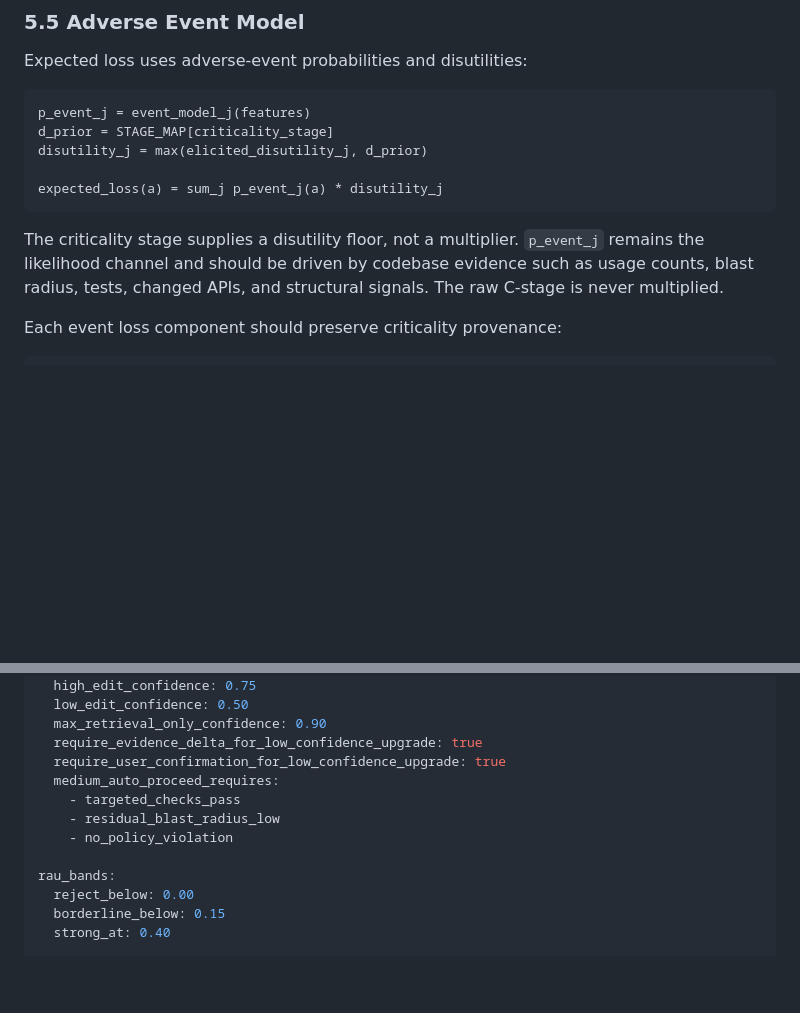
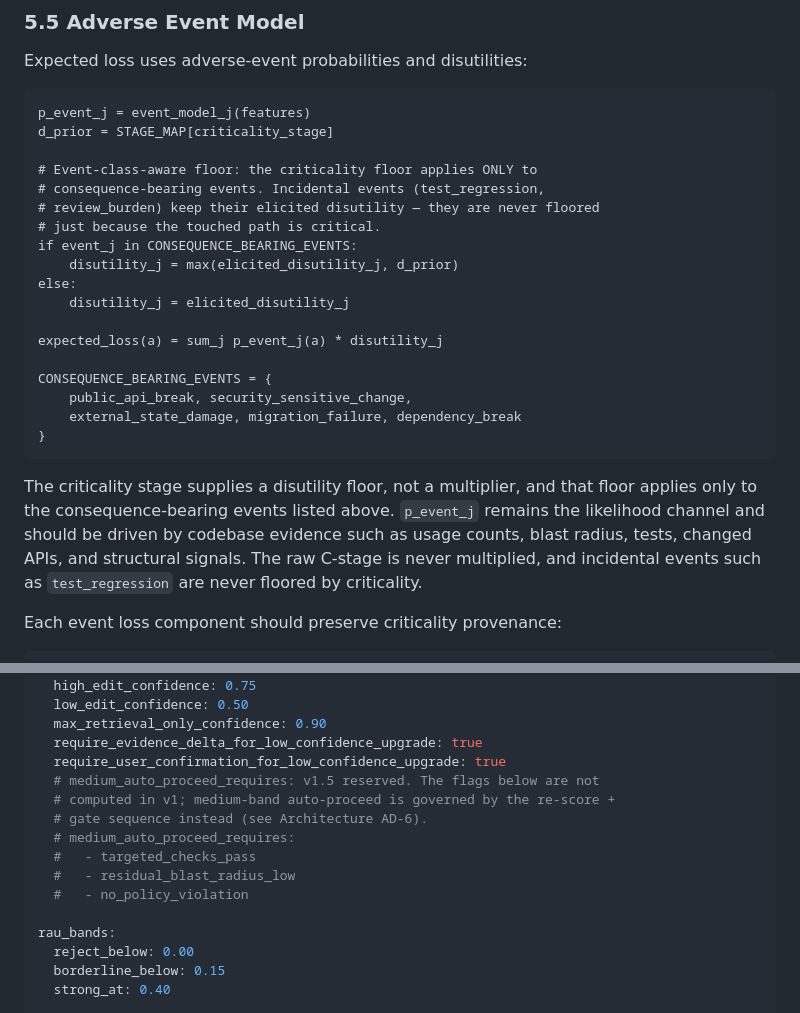
Before and after one commit to Rajioba1/pebra, a Markdown page: docs/PEBRA_Report_Final.md, 2 parts joined by grey strips. GitHub-like rendering; blank space fills up the shorter version.

````diff
--- a/docs/PEBRA_Report_Final.md
+++ b/docs/PEBRA_Report_Final.md
@@ -592,12 +592,25 @@ Expected loss uses adverse-event probabilities and disutilities:
 ```text
 p_event_j = event_model_j(features)
 d_prior = STAGE_MAP[criticality_stage]
-disutility_j = max(elicited_disutility_j, d_prior)
+
+# Event-class-aware floor: the criticality floor applies ONLY to
+# consequence-bearing events. Incidental events (test_regression,
+# review_burden) keep their elicited disutility — they are never floored
+# just because the touched path is critical.
+if event_j in CONSEQUENCE_BEARING_EVENTS:
+    disutility_j = max(elicited_disutility_j, d_prior)
+else:
+    disutility_j = elicited_disutility_j
 
 expected_loss(a) = sum_j p_event_j(a) * disutility_j
-```
-
-The criticality stage supplies a disutility floor, not a multiplier. `p_event_j` remains the likelihood channel and should be driven by codebase evidence such as usage counts, blast radius, tests, changed APIs, and structural signals. The raw C-stage is never multiplied.
+
+CONSEQUENCE_BEARING_EVENTS = {
+    public_api_break, security_sensitive_change,
+    external_state_damage, migration_failure, dependency_break
+}
+```
+
+The criticality stage supplies a disutility floor, not a multiplier, and that floor applies only to the consequence-bearing events listed above. `p_event_j` remains the likelihood channel and should be driven by codebase evidence such as usage counts, blast radius, tests, changed APIs, and structural signals. The raw C-stage is never multiplied, and incidental events such as `test_regression` are never floored by criticality.
 
 Each event loss component should preserve criticality provenance:
 
@@ -1630,10 +1643,13 @@ thresholds:
   max_retrieval_only_confidence: 0.90
   require_evidence_delta_for_low_confidence_upgrade: true
   require_user_confirmation_for_low_confidence_upgrade: true
-  medium_auto_proceed_requires:
-    - targeted_checks_pass
-    - residual_blast_radius_low
-    - no_policy_violation
+  # medium_auto_proceed_requires: v1.5 reserved. The flags below are not
+  # computed in v1; medium-band auto-proceed is governed by the re-score +
+  # gate sequence instead (see Architecture AD-6).
+  # medium_auto_proceed_requires:
+  #   - targeted_checks_pass
+  #   - residual_blast_radius_low
+  #   - no_policy_violation
 
 rau_bands:
   reject_below: 0.00
````
Also changed, not shown: docs/PEBRA_Architecture.md (added, +290 -0 lines).
